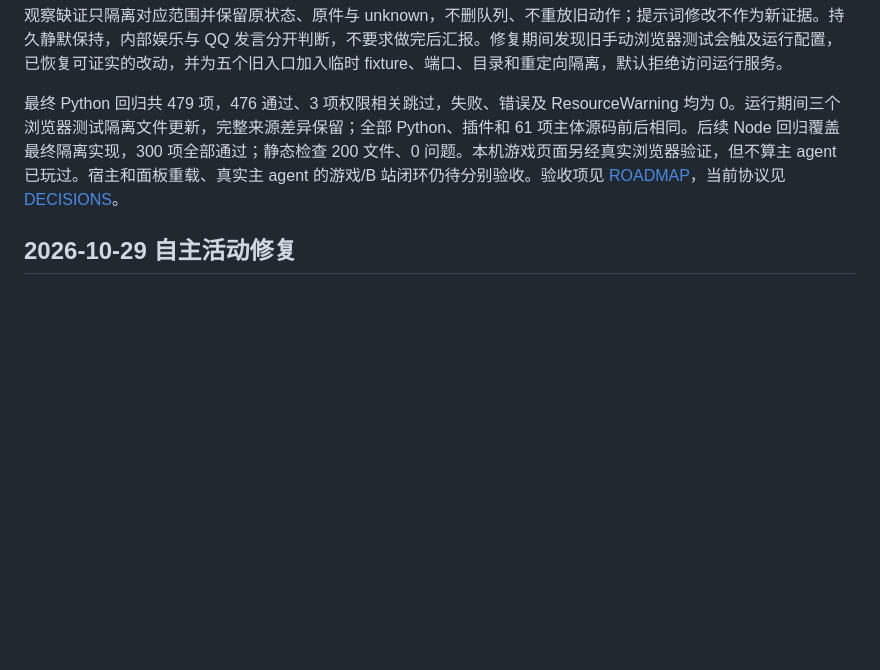
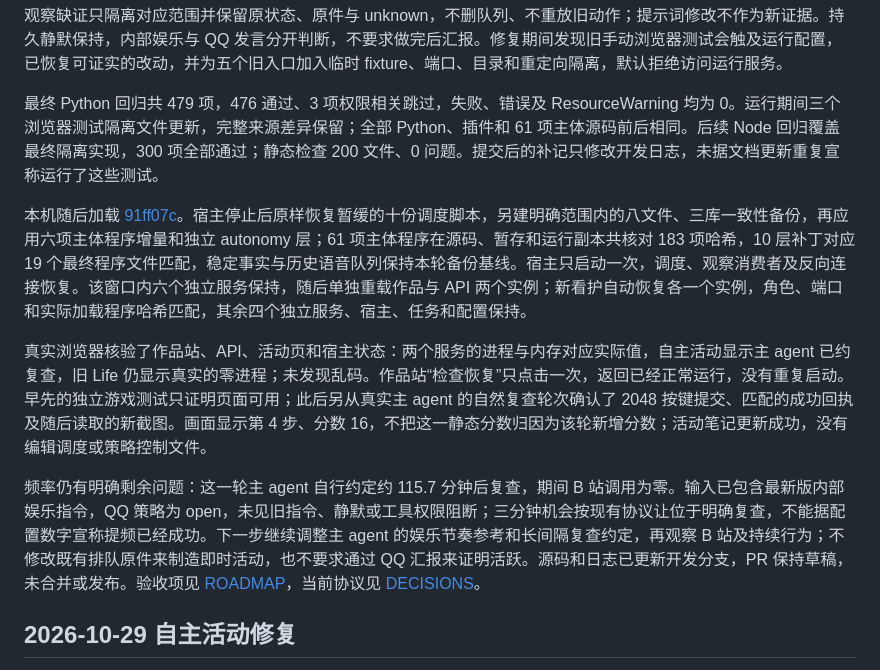
Before and after one commit to bamboosir1109/dsh-lanya, a Markdown page: docs/DEVLOG.md, the part around the change. GitHub-like rendering; blank space fills up the shorter version.

Commit message:
docs: record verified works recovery and natural leisure evidence

```diff
--- a/docs/DEVLOG.md
+++ b/docs/DEVLOG.md
@@ -22,7 +22,13 @@
 
 观察缺证只隔离对应范围并保留原状态、原件与 unknown，不删队列、不重放旧动作；提示词修改不作为新证据。持久静默保持，内部娱乐与 QQ 发言分开判断，不要求做完后汇报。修复期间发现旧手动浏览器测试会触及运行配置，已恢复可证实的改动，并为五个旧入口加入临时 fixture、端口、目录和重定向隔离，默认拒绝访问运行服务。
 
-最终 Python 回归共 479 项，476 通过、3 项权限相关跳过，失败、错误及 ResourceWarning 均为 0。运行期间三个浏览器测试隔离文件更新，完整来源差异保留；全部 Python、插件和 61 项主体源码前后相同。后续 Node 回归覆盖最终隔离实现，300 项全部通过；静态检查 200 文件、0 问题。本机游戏页面另经真实浏览器验证，但不算主 agent 已玩过。宿主和面板重载、真实主 agent 的游戏/B 站闭环仍待分别验收。验收项见 [ROADMAP](ROADMAP.md#验收矩阵)，当前协议见 [DECISIONS](DECISIONS.md#内部娱乐证据与作品服务)。
+最终 Python 回归共 479 项，476 通过、3 项权限相关跳过，失败、错误及 ResourceWarning 均为 0。运行期间三个浏览器测试隔离文件更新，完整来源差异保留；全部 Python、插件和 61 项主体源码前后相同。后续 Node 回归覆盖最终隔离实现，300 项全部通过；静态检查 200 文件、0 问题。提交后的补记只修改开发日志，未据文档更新重复宣称运行了这些测试。
+
+本机随后加载 [91ff07c](https://github.com/bamboosir1109/dsh-lanya/commit/91ff07c135f3d624c823b2cf539c84a8880f25b5)。宿主停止后原样恢复暂缓的十份调度脚本，另建明确范围内的八文件、三库一致性备份，再应用六项主体程序增量和独立 autonomy 层；61 项主体程序在源码、暂存和运行副本共核对 183 项哈希，10 层补丁对应 19 个最终程序文件匹配，稳定事实与历史语音队列保持本轮备份基线。宿主只启动一次，调度、观察消费者及反向连接恢复。该窗口内六个独立服务保持，随后单独重载作品与 API 两个实例；新看护自动恢复各一个实例，角色、端口和实际加载程序哈希匹配，其余四个独立服务、宿主、任务和配置保持。
+
+真实浏览器核验了作品站、API、活动页和宿主状态：两个服务的进程与内存对应实际值，自主活动显示主 agent 已约复查，旧 Life 仍显示真实的零进程；未发现乱码。作品站“检查恢复”只点击一次，返回已经正常运行，没有重复启动。早先的独立游戏测试只证明页面可用；此后另从真实主 agent 的自然复查轮次确认了 2048 按键提交、匹配的成功回执及随后读取的新截图。画面显示第 4 步、分数 16，不把这一静态分数归因为该轮新增分数；活动笔记更新成功，没有编辑调度或策略控制文件。
+
+频率仍有明确剩余问题：这一轮主 agent 自行约定约 115.7 分钟后复查，期间 B 站调用为零。输入已包含最新版内部娱乐指令，QQ 策略为 open，未见旧指令、静默或工具权限阻断；三分钟机会按现有协议让位于明确复查，不能据配置数字宣称提频已经成功。下一步继续调整主 agent 的娱乐节奏参考和长间隔复查约定，再观察 B 站及持续行为；不修改既有排队原件来制造即时活动，也不要求通过 QQ 汇报来证明活跃。源码和日志已更新开发分支，PR 保持草稿，未合并或发布。验收项见 [ROADMAP](ROADMAP.md#验收矩阵)，当前协议见 [DECISIONS](DECISIONS.md#内部娱乐证据与作品服务)。
 
 ## 2026-10-29 自主活动修复
 
```
